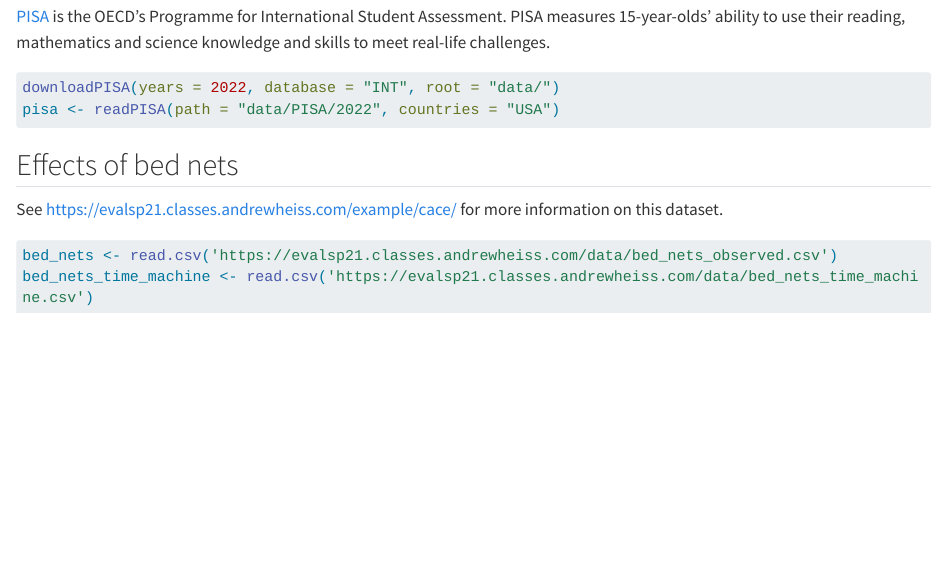
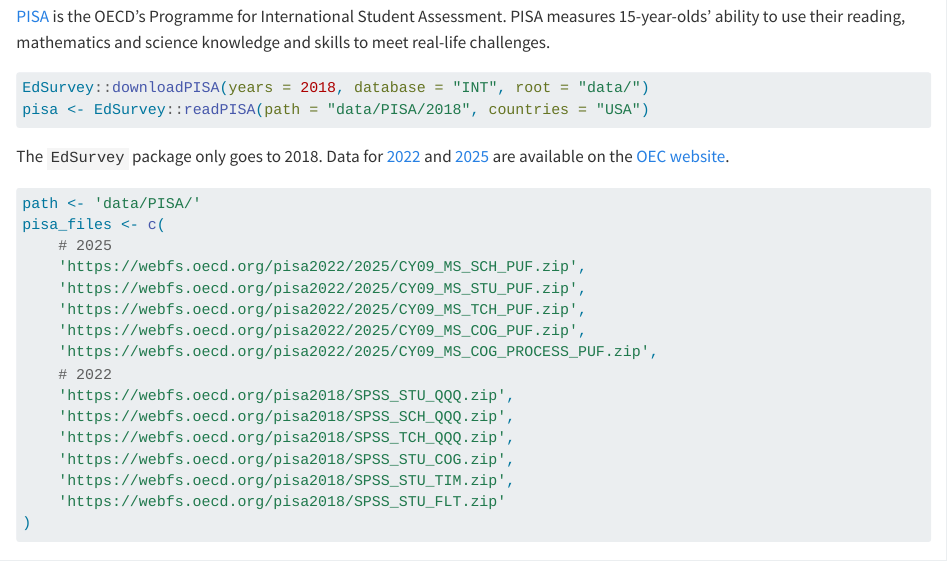
Before and after one commit to jbryer/DATA643-2027-Spring, a Quarto document (data.qmd): the page in a window 1100 px wide, from 830 px down. Rendered offline with R 4.5, knitr and Pandoc in place of Quarto, with nearby package versions; long lines of code are wrapped.

````diff
--- a/data.qmd
+++ b/data.qmd
@@ -36,9 +36,32 @@
 [PISA](https://www.oecd.org/en/about/programmes/pisa.html) is the OECD's Programme for International Student Assessment. PISA measures 15-year-olds’ ability to use their reading, mathematics and science knowledge and skills to meet real-life challenges.
 
 ```{r, eval=FALSE}
-downloadPISA(years = 2022, database = "INT", root = "data/")
-pisa <- readPISA(path = "data/PISA/2022", countries = "USA")
+EdSurvey::downloadPISA(years = 2018, database = "INT", root = "data/")
+pisa <- EdSurvey::readPISA(path = "data/PISA/2018", countries = "USA")
 ```
+
+The `EdSurvey` package only goes to 2018. Data for [2022](https://webfs.oecd.org/pisa2022/index.html#section1) and [2025](https://webfs.oecd.org/pisa2022/index.html#section0) are available on the [OEC website](https://www.oecd.org/en/about/programmes/pisa.html).
+
+```{r, eval=FALSE}
+path <- 'data/PISA/'
+pisa_files <- c(
+	# 2025
+	'https://webfs.oecd.org/pisa2022/2025/CY09_MS_SCH_PUF.zip',
+	'https://webfs.oecd.org/pisa2022/2025/CY09_MS_STU_PUF.zip',
+	'https://webfs.oecd.org/pisa2022/2025/CY09_MS_TCH_PUF.zip',
+	'https://webfs.oecd.org/pisa2022/2025/CY09_MS_COG_PUF.zip',
+	'https://webfs.oecd.org/pisa2022/2025/CY09_MS_COG_PROCESS_PUF.zip',
+	# 2022
+	'https://webfs.oecd.org/pisa2018/SPSS_STU_QQQ.zip',
+	'https://webfs.oecd.org/pisa2018/SPSS_SCH_QQQ.zip',
+	'https://webfs.oecd.org/pisa2018/SPSS_TCH_QQQ.zip',
+	'https://webfs.oecd.org/pisa2018/SPSS_STU_COG.zip',
+	'https://webfs.oecd.org/pisa2018/SPSS_STU_TIM.zip',
+	'https://webfs.oecd.org/pisa2018/SPSS_STU_FLT.zip'
+)
+
+```
+
 
 ## Effects of bed nets
 
````
Also changed, not shown: config.R (+1 -1 lines), schedule.qmd (+1 -1 lines), docs/search.json, 6 other files.
